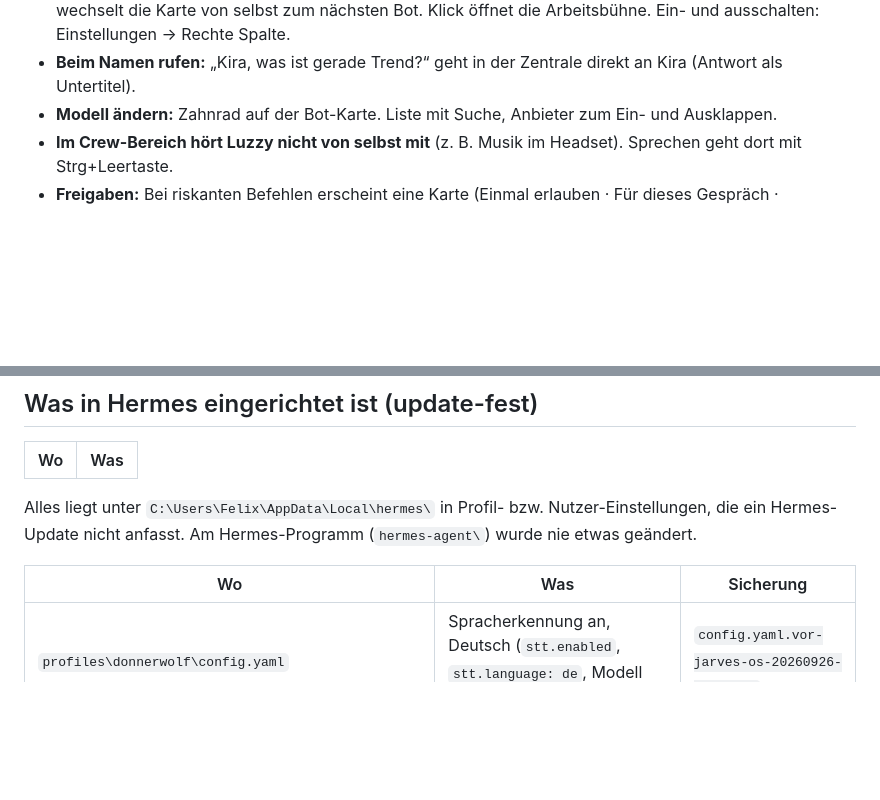
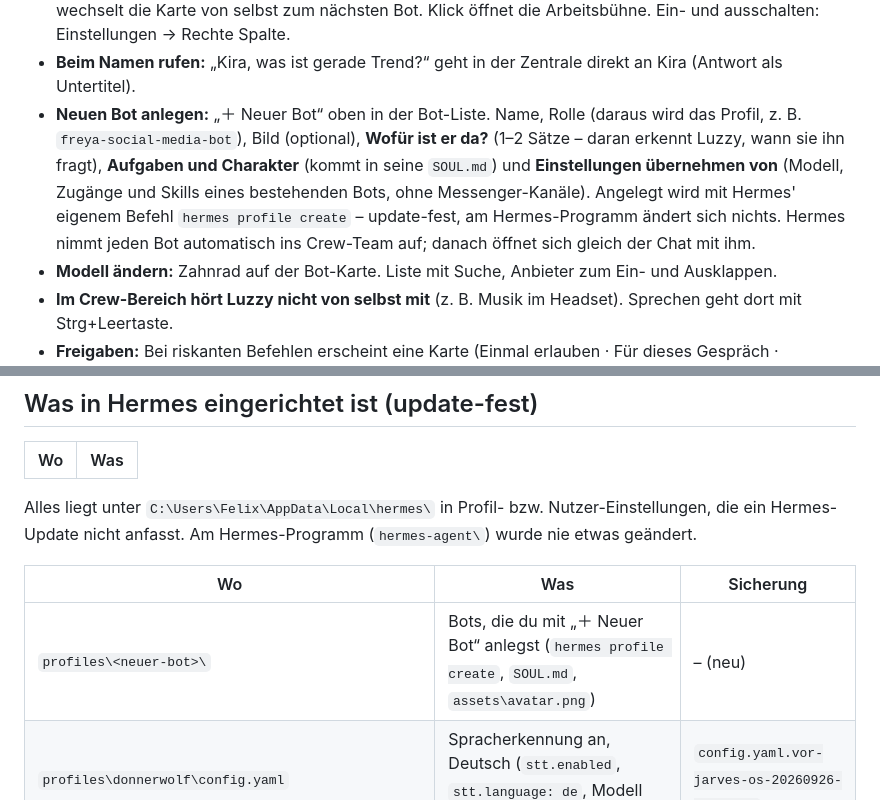
Before and after one commit to Kynto-intel/vendo, a Markdown page: README.md, 2 parts joined by grey strips. GitHub-like rendering; blank space fills up the shorter version.

Commit message:
README: neue Bots anlegen
Co-Authored-By: Claude Opus 5.5 <noreply@anthropic.com>

```diff
--- a/README.md
+++ b/README.md
@@ -235,6 +235,12 @@ automatisch, Bilder kommen aus `hermes\profiles\<bot>\assets\avatar.png`.
   den Auftrag und eine kleine Kette (gold = arbeitet, grün = fertig). Ist er fertig und gibt weiter, wechselt die Karte
   von selbst zum nächsten Bot. Klick öffnet die Arbeitsbühne. Ein- und ausschalten: Einstellungen → Rechte Spalte.
 - **Beim Namen rufen:** „Kira, was ist gerade Trend?“ geht in der Zentrale direkt an Kira (Antwort als Untertitel).
+- **Neuen Bot anlegen:** „＋ Neuer Bot“ oben in der Bot-Liste. Name, Rolle (daraus wird das Profil, z. B.
+  `freya-social-media-bot`), Bild (optional), **Wofür ist er da?** (1–2 Sätze – daran erkennt Luzzy, wann sie ihn
+  fragt), **Aufgaben und Charakter** (kommt in seine `SOUL.md`) und **Einstellungen übernehmen von** (Modell,
+  Zugänge und Skills eines bestehenden Bots, ohne Messenger-Kanäle). Angelegt wird mit Hermes' eigenem Befehl
+  `hermes profile create` – update-fest, am Hermes-Programm ändert sich nichts. Hermes nimmt jeden Bot automatisch ins
+  Crew-Team auf; danach öffnet sich gleich der Chat mit ihm.
 - **Modell ändern:** Zahnrad auf der Bot-Karte. Liste mit Suche, Anbieter zum Ein- und Ausklappen.
 - **Im Crew-Bereich hört Luzzy nicht von selbst mit** (z. B. Musik im Headset). Sprechen geht dort mit Strg+Leertaste.
 - **Freigaben:** Bei riskanten Befehlen erscheint eine Karte (Einmal erlauben · Für dieses Gespräch · Ablehnen) und
@@ -421,6 +427,7 @@ nicht anfasst. Am Hermes-Programm (`hermes-agent\`) wurde nie etwas geändert.
 
 | Wo | Was | Sicherung |
 |---|---|---|
+| `profiles\<neuer-bot>\` | Bots, die du mit „＋ Neuer Bot“ anlegst (`hermes profile create`, `SOUL.md`, `assets\avatar.png`) | – (neu) |
 | `profiles\donnerwolf\config.yaml` | Spracherkennung an, Deutsch (`stt.enabled`, `stt.language: de`, Modell `base`) | `config.yaml.vor-jarves-os-20260926-0207.bak` |
 | `profiles\donnerwolf\config.yaml` | Aktivierungswort (`wake_word`: provider sherpa, phrase „hey luzzy“, capture client, surface tui, sensitivity 0.45) | `config.yaml.vor-jarves-os-phase2-*.bak` |
 | `profiles\donnerwolf\skills\productivity\jarves-plugin-werkstatt\` | Skill: wie Luzzy Jarves-OS-Plugins baut, prüft und repariert (Werkstatt) | – (neu) |
```
